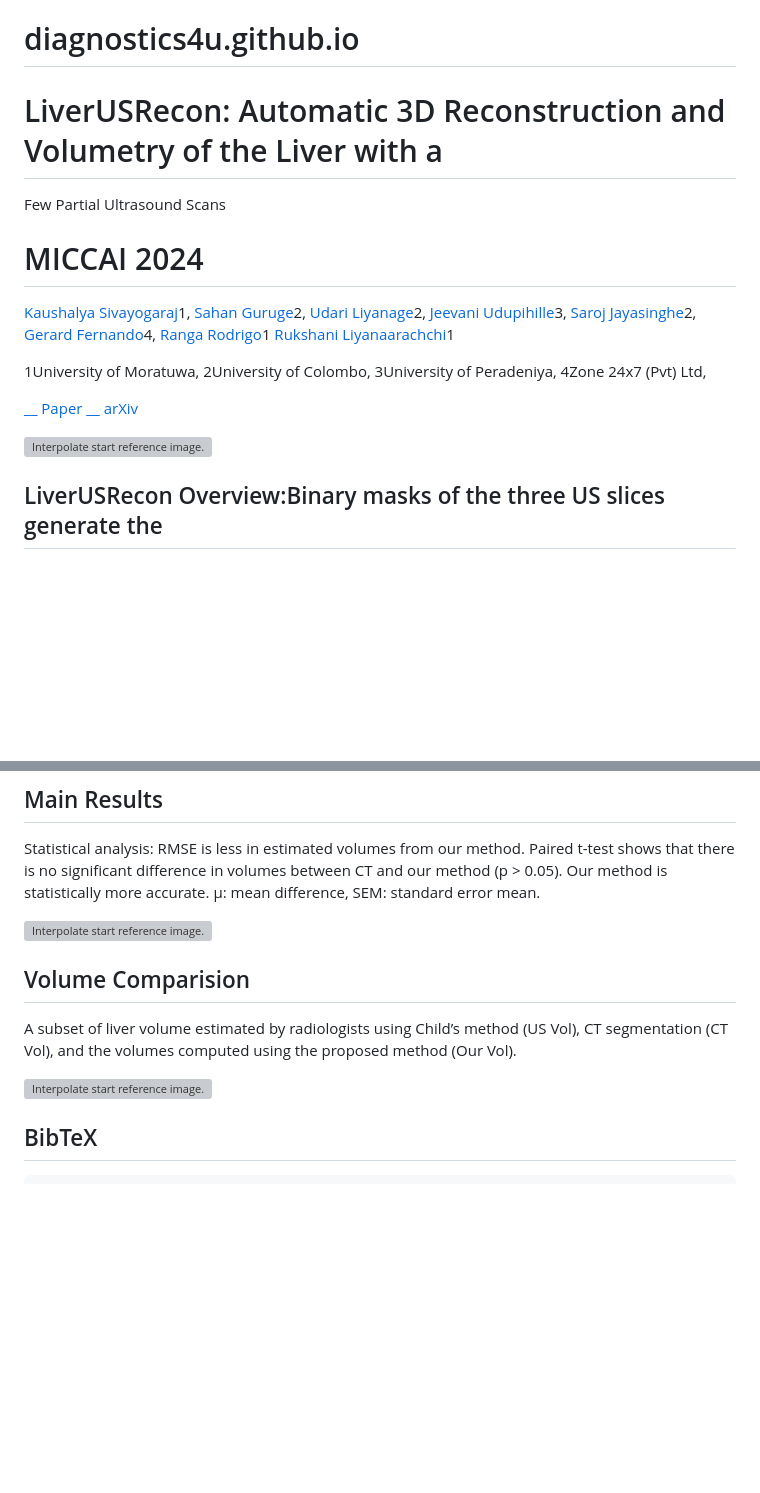
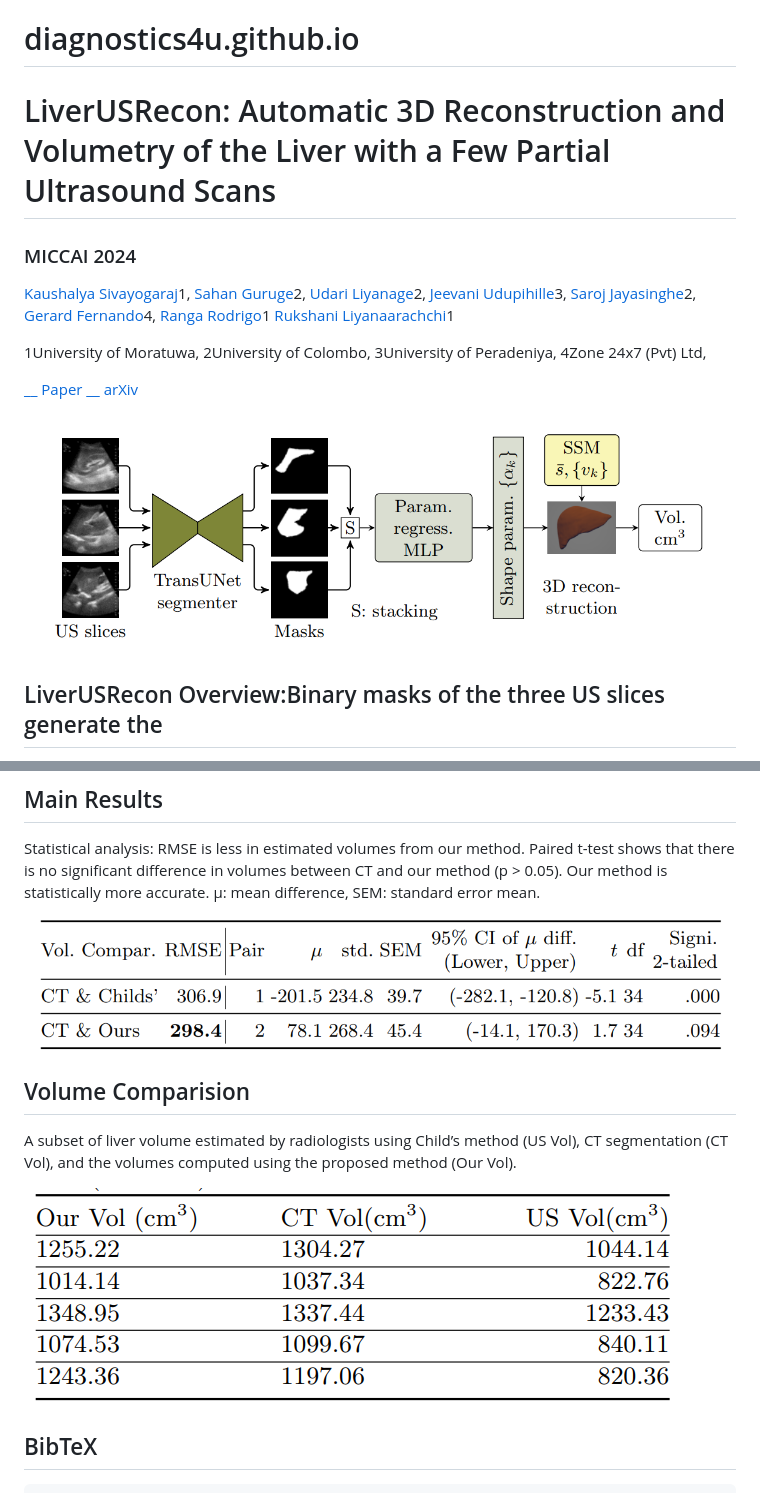
Before and after one commit to diagnostics4u/diagnostics4u.github.io, a Markdown page: README.md, 2 parts joined by grey strips. Drawn GitHub-style; blank space fills up the shorter version; grey boxes are pictures that could not be loaded.

```diff
--- a/README.md
+++ b/README.md
@@ -1,9 +1,8 @@
 # diagnostics4u.github.io
 
-# LiverUSRecon: Automatic 3D Reconstruction and Volumetry of the Liver with a
-Few Partial Ultrasound Scans
+# LiverUSRecon: Automatic 3D Reconstruction and Volumetry of the Liver with a Few Partial Ultrasound Scans
 
-#  MICCAI 2024
+###  MICCAI 2024
 
 [Kaushalya Sivayogaraj](170597a@uom.lk)1, [Sahan
 Guruge](sahang@physiol.cmb.ac.lk)2, [Udari Liyanage](udari@anat.cmb.ac.lk)2,
@@ -18,7 +17,7 @@ Liyanaarachchi](rukshanil@uom.lk)1
 [ __ Paper ](https://arxiv.org/pdf/2406.19336) [ __ arXiv
 ](https://arxiv.org/abs/2406.19336)
 
-![Interpolate start reference image.](./static/images/main.PNG)
+![Interpolate start reference image.](main.PNG)
 
 ##  LiverUSRecon Overview:Binary masks of the three US slices generate the
 shape parameters through the parametric regression MLP. These warp the SSM to
@@ -71,7 +58,7 @@ Paired t-test shows that there is no significant difference in volumes between
 CT and our method (p > 0.05). Our method is statistically more accurate. µ:
 mean difference, SEM: standard error mean.
 
-![Interpolate start reference image.](./static/images/main_results.PNG)
+![Interpolate start reference image.](main_results.PNG)
 
 ## Volume Comparision
 
@@ -79,7 +66,7 @@ A subset of liver volume estimated by radiologists using Child’s method (US
 Vol), CT segmentation (CT Vol), and the volumes computed using the proposed
 method (Our Vol).
 
-![Interpolate start reference image.](./static/images/volumes.PNG)
+![Interpolate start reference image.](volumes.PNG)
 
 ## BibTeX
 
```
Also changed, not shown: other parts of README.md (+0 -12 lines).
